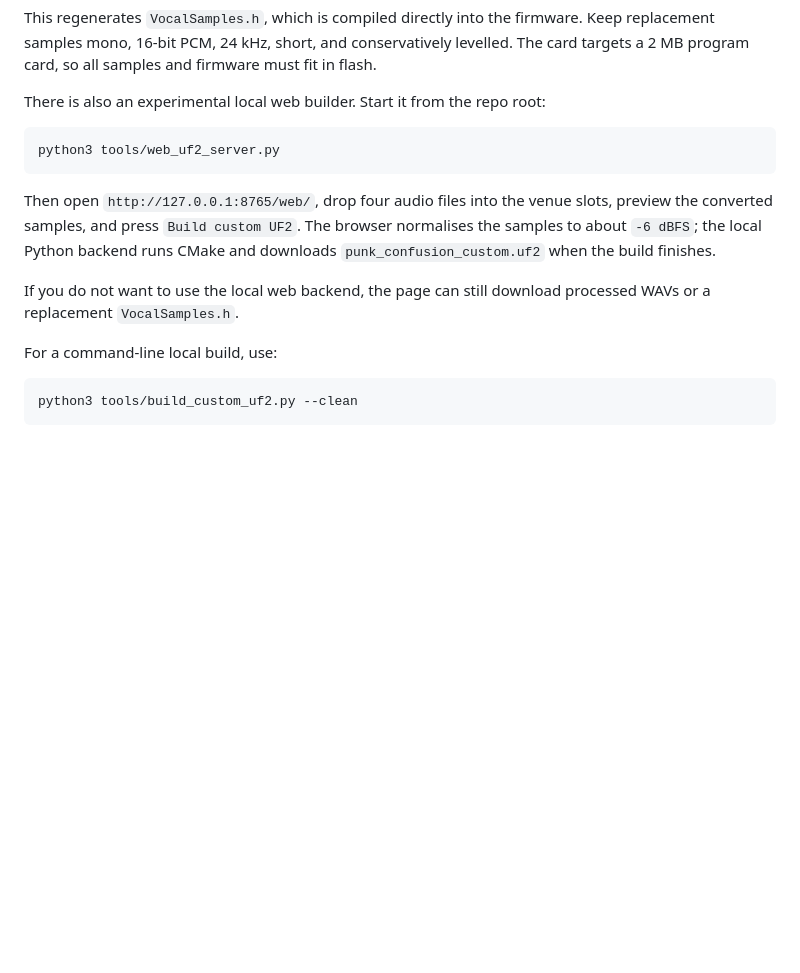
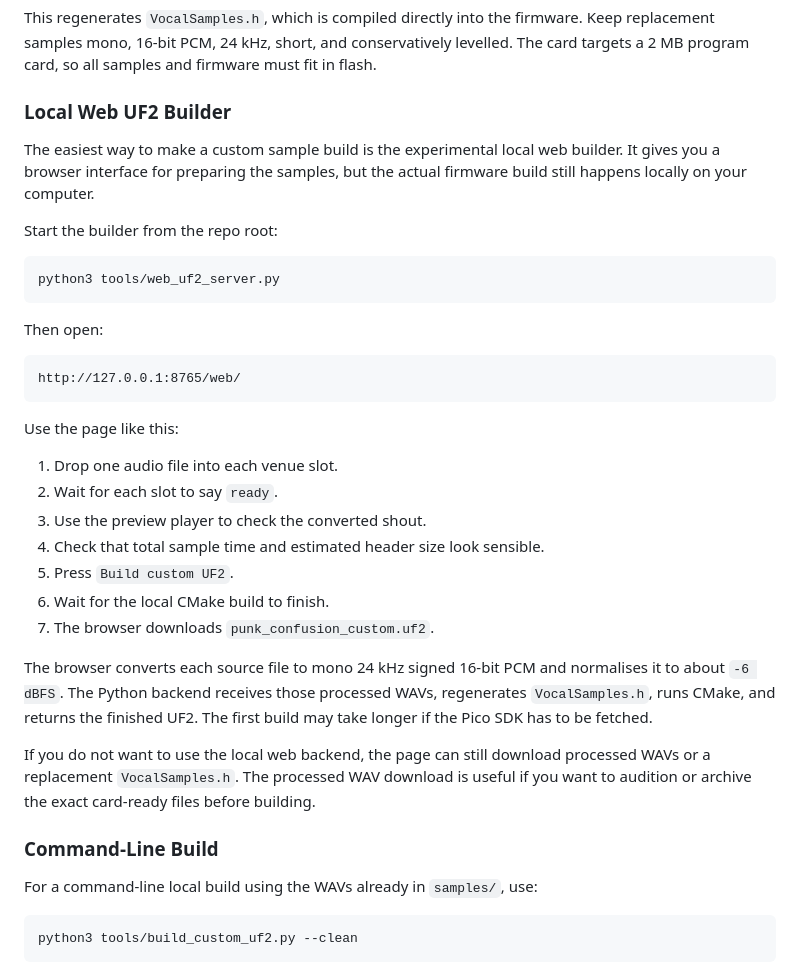
Before and after one commit to soveda/Punk-Confusion, a Markdown page: README.md, the part around the change. Rendered like a GitHub page; blank space fills up the shorter version.

Commit message:
Document local web UF2 builder flow

````diff
--- a/README.md
+++ b/README.md
@@ -148,21 +148,47 @@ Keep replacement samples mono, 16-bit PCM, 24 kHz, short, and conservatively
 levelled. The card targets a 2 MB program card, so all samples and firmware must
 fit in flash.
 
-There is also an experimental local web builder. Start it from the repo root:
+### Local Web UF2 Builder
+
+The easiest way to make a custom sample build is the experimental local web
+builder. It gives you a browser interface for preparing the samples, but the
+actual firmware build still happens locally on your computer.
+
+Start the builder from the repo root:
 
 ```sh
 python3 tools/web_uf2_server.py
 ```
 
-Then open `http://127.0.0.1:8765/web/`, drop four audio files into the venue
-slots, preview the converted samples, and press `Build custom UF2`. The browser
-normalises the samples to about `-6 dBFS`; the local Python backend runs CMake
-and downloads `punk_confusion_custom.uf2` when the build finishes.
+Then open:
+
+```text
+http://127.0.0.1:8765/web/
+```
+
+Use the page like this:
+
+1. Drop one audio file into each venue slot.
+2. Wait for each slot to say `ready`.
+3. Use the preview player to check the converted shout.
+4. Check that total sample time and estimated header size look sensible.
+5. Press `Build custom UF2`.
+6. Wait for the local CMake build to finish.
+7. The browser downloads `punk_confusion_custom.uf2`.
+
+The browser converts each source file to mono 24 kHz signed 16-bit PCM and
+normalises it to about `-6 dBFS`. The Python backend receives those processed
+WAVs, regenerates `VocalSamples.h`, runs CMake, and returns the finished UF2.
+The first build may take longer if the Pico SDK has to be fetched.
 
 If you do not want to use the local web backend, the page can still download
-processed WAVs or a replacement `VocalSamples.h`.
+processed WAVs or a replacement `VocalSamples.h`. The processed WAV download is
+useful if you want to audition or archive the exact card-ready files before
+building.
 
-For a command-line local build, use:
+### Command-Line Build
+
+For a command-line local build using the WAVs already in `samples/`, use:
 
 ```sh
 python3 tools/build_custom_uf2.py --clean
````
